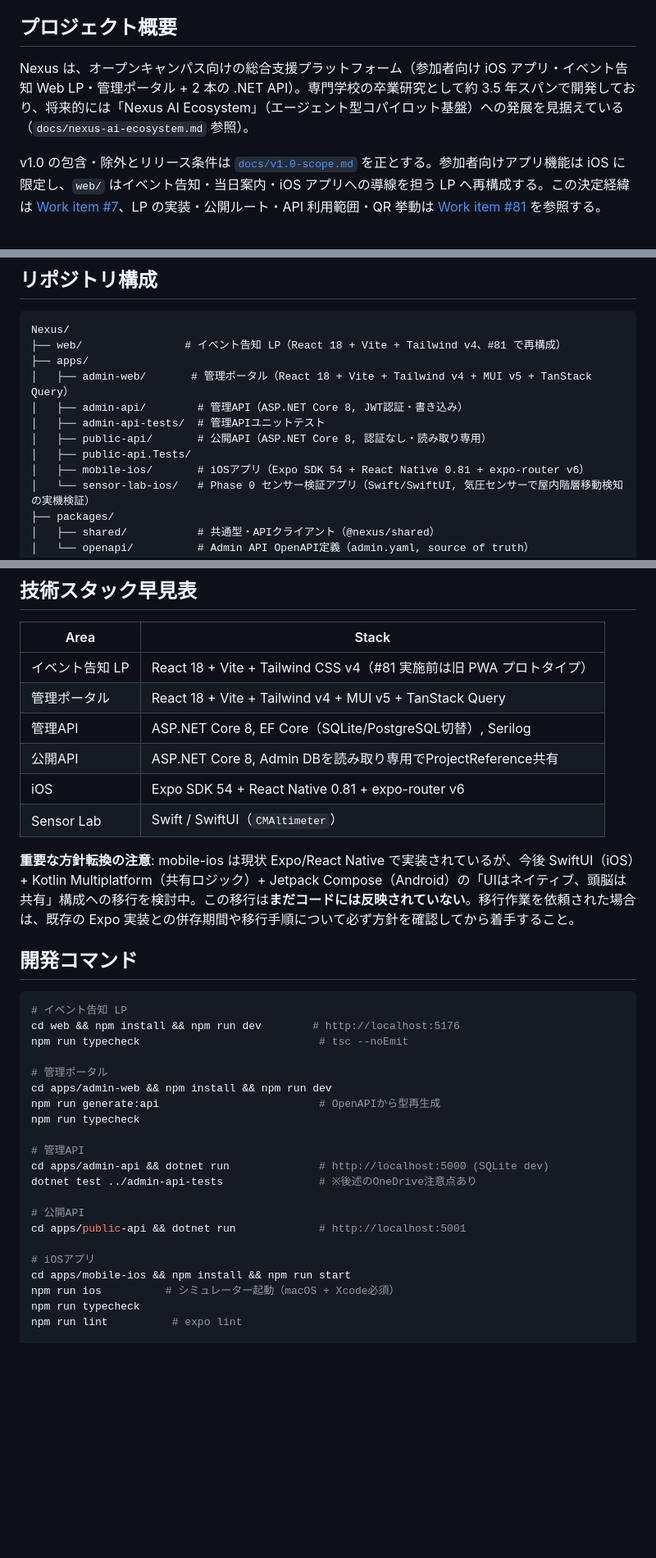
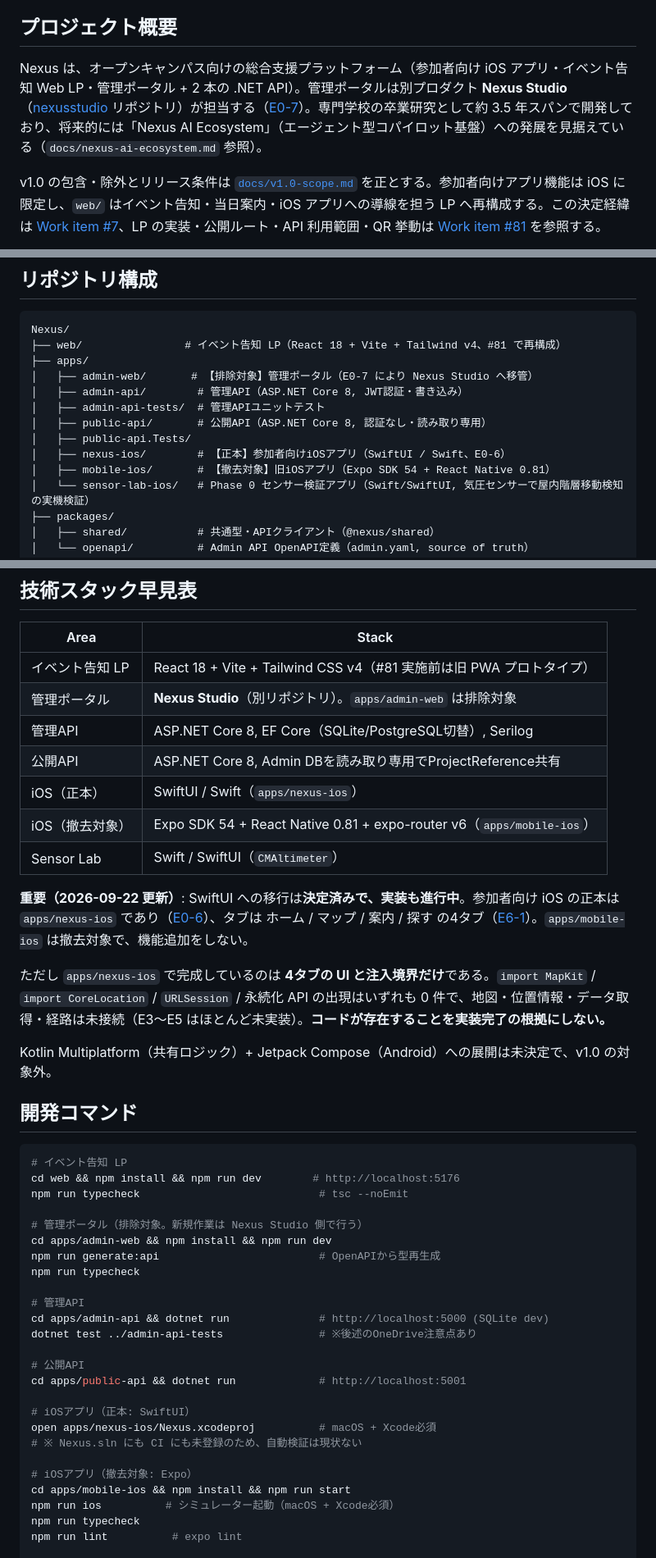
Before and after one commit to m0o9l0v3/NexusMobile, a Markdown page: CLAUDE.md, 3 parts joined by grey strips. Shown at 82% size. Rendered like a GitHub page; blank space fills up the shorter version.

```diff
--- a/CLAUDE.md
+++ b/CLAUDE.md
@@ -4,7 +4,7 @@
 
 ## プロジェクト概要
 
-Nexus は、オープンキャンパス向けの総合支援プラットフォーム（参加者向け iOS アプリ・イベント告知 Web LP・管理ポータル + 2 本の .NET API）。専門学校の卒業研究として約 3.5 年スパンで開発しており、将来的には「Nexus AI Ecosystem」（エージェント型コパイロット基盤）への発展を見据えている（`docs/nexus-ai-ecosystem.md` 参照）。
+Nexus は、オープンキャンパス向けの総合支援プラットフォーム（参加者向け iOS アプリ・イベント告知 Web LP・管理ポータル + 2 本の .NET API）。管理ポータルは別プロダクト **Nexus Studio**（[nexusstudio](https://gitlab.com/11h27m/nexusstudio) リポジトリ）が担当する（[E0-7](docs/decisions/E0-7-studio-scope-split.md)）。専門学校の卒業研究として約 3.5 年スパンで開発しており、将来的には「Nexus AI Ecosystem」（エージェント型コパイロット基盤）への発展を見据えている（`docs/nexus-ai-ecosystem.md` 参照）。
 
 v1.0 の包含・除外とリリース条件は [`docs/v1.0-scope.md`](docs/v1.0-scope.md) を正とする。参加者向けアプリ機能は iOS に限定し、`web/` はイベント告知・当日案内・iOS アプリへの導線を担う LP へ再構成する。この決定経緯は [Work item #7](https://gitlab.com/11h27m/nexus-mobile/-/work_items/7)、LP の実装・公開ルート・API 利用範囲・QR 挙動は [Work item #81](https://gitlab.com/11h27m/nexus-mobile/-/work_items/81) を参照する。
 
@@ -17,12 +17,13 @@ v1.0 の包含・除外とリリース条件は [`docs/v1.0-scope.md`](docs/v1.0
 Nexus/
 ├── web/                # イベント告知 LP（React 18 + Vite + Tailwind v4、#81 で再構成）
 ├── apps/
-│   ├── admin-web/       # 管理ポータル（React 18 + Vite + Tailwind v4 + MUI v5 + TanStack Query）
+│   ├── admin-web/       # 【排除対象】管理ポータル（E0-7 により Nexus Studio へ移管）
 │   ├── admin-api/        # 管理API（ASP.NET Core 8, JWT認証・書き込み）
 │   ├── admin-api-tests/  # 管理APIユニットテスト
 │   ├── public-api/       # 公開API（ASP.NET Core 8, 認証なし・読み取り専用）
 │   ├── public-api.Tests/
-│   ├── mobile-ios/       # iOSアプリ（Expo SDK 54 + React Native 0.81 + expo-router v6）
+│   ├── nexus-ios/        # 【正本】参加者向けiOSアプリ（SwiftUI / Swift、E0-6）
+│   ├── mobile-ios/       # 【撤去対象】旧iOSアプリ（Expo SDK 54 + React Native 0.81）
 │   └── sensor-lab-ios/   # Phase 0 センサー検証アプリ（Swift/SwiftUI, 気圧センサーで屋内階層移動検知の実機検証）
 ├── packages/
 │   ├── shared/           # 共通型・APIクライアント（@nexus/shared）
@@ -38,13 +39,18 @@ Nexus/
 | Area | Stack |
 |---|---|
 | イベント告知 LP | React 18 + Vite + Tailwind CSS v4（#81 実施前は旧 PWA プロトタイプ） |
-| 管理ポータル | React 18 + Vite + Tailwind v4 + MUI v5 + TanStack Query |
+| 管理ポータル | **Nexus Studio**（別リポジトリ）。`apps/admin-web` は排除対象 |
 | 管理API | ASP.NET Core 8, EF Core（SQLite/PostgreSQL切替）, Serilog |
 | 公開API | ASP.NET Core 8, Admin DBを読み取り専用でProjectReference共有 |
-| iOS | Expo SDK 54 + React Native 0.81 + expo-router v6 |
+| iOS（正本） | SwiftUI / Swift（`apps/nexus-ios`） |
+| iOS（撤去対象） | Expo SDK 54 + React Native 0.81 + expo-router v6（`apps/mobile-ios`） |
 | Sensor Lab | Swift / SwiftUI（`CMAltimeter`） |
 
-**重要な方針転換の注意**: mobile-ios は現状 Expo/React Native で実装されているが、今後 SwiftUI（iOS）+ Kotlin Multiplatform（共有ロジック）+ Jetpack Compose（Android）の「UIはネイティブ、頭脳は共有」構成への移行を検討中。この移行は**まだコードには反映されていない**。移行作業を依頼された場合は、既存の Expo 実装との併存期間や移行手順について必ず方針を確認してから着手すること。
+**重要（2026-09-22 更新）**: SwiftUI への移行は**決定済みで、実装も進行中**。参加者向け iOS の正本は `apps/nexus-ios` であり（[E0-6](docs/decisions/E0-6-ios-client-of-record.md)）、タブは ホーム / マップ / 案内 / 探す の4タブ（[E6-1](docs/decisions/E6-1-tab-structure.md)）。`apps/mobile-ios` は撤去対象で、機能追加をしない。
+
+ただし `apps/nexus-ios` で完成しているのは **4タブの UI と注入境界だけ**である。`import MapKit` / `import CoreLocation` / `URLSession` / 永続化 API の出現はいずれも 0 件で、地図・位置情報・データ取得・経路は未接続（E3〜E5 はほとんど未実装）。**コードが存在することを実装完了の根拠にしない。**
+
+Kotlin Multiplatform（共有ロジック）+ Jetpack Compose（Android）への展開は未決定で、v1.0 の対象外。
 
 ## 開発コマンド
 
@@ -53,7 +59,7 @@ Nexus/
 cd web && npm install && npm run dev        # http://localhost:5176
 npm run typecheck                            # tsc --noEmit
 
-# 管理ポータル
+# 管理ポータル（排除対象。新規作業は Nexus Studio 側で行う）
 cd apps/admin-web && npm install && npm run dev
 npm run generate:api                         # OpenAPIから型再生成
 npm run typecheck
@@ -65,7 +71,11 @@ dotnet test ../admin-api-tests               # ※後述のOneDrive注意点あ
 # 公開API
 cd apps/public-api && dotnet run             # http://localhost:5001
 
-# iOSアプリ
+# iOSアプリ（正本: SwiftUI）
+open apps/nexus-ios/Nexus.xcodeproj          # macOS + Xcode必須
+# ※ Nexus.sln にも CI にも未登録のため、自動検証は現状ない
+
+# iOSアプリ（撤去対象: Expo）
 cd apps/mobile-ios && npm install && npm run start
 npm run ios          # シミュレーター起動（macOS + Xcode必須）
 npm run typecheck
```
Also changed, not shown: other parts of CLAUDE.md (+2 -0 lines), README.md (+34 -3 lines), docs/implementation/parallel-issue-selection.md (+9 -0 lines).
